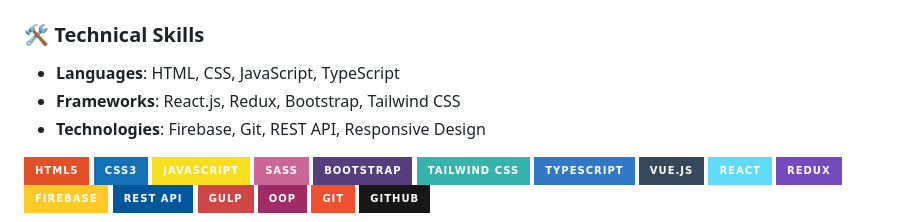
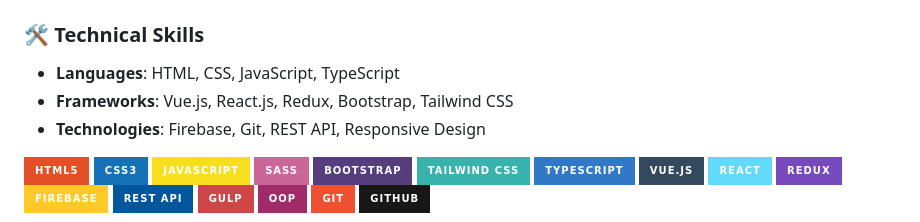
Before and after one commit to Gemy2050/gemy2050, a Markdown page: README.md, the part around the change. GitHub-like rendering; badges without logos.

Commit message:
Update frameworks section in README.md

```diff
--- a/README.md
+++ b/README.md
@@ -129,7 +129,7 @@
 ### 🛠️ Technical Skills
 
 - **Languages**: HTML, CSS, JavaScript, TypeScript
-- **Frameworks**: React.js, Redux, Bootstrap, Tailwind CSS
+- **Frameworks**: Vue.js, React.js, Redux, Bootstrap, Tailwind CSS
 - **Technologies**: Firebase, Git, REST API, Responsive Design
 
 <p align="left">
```
